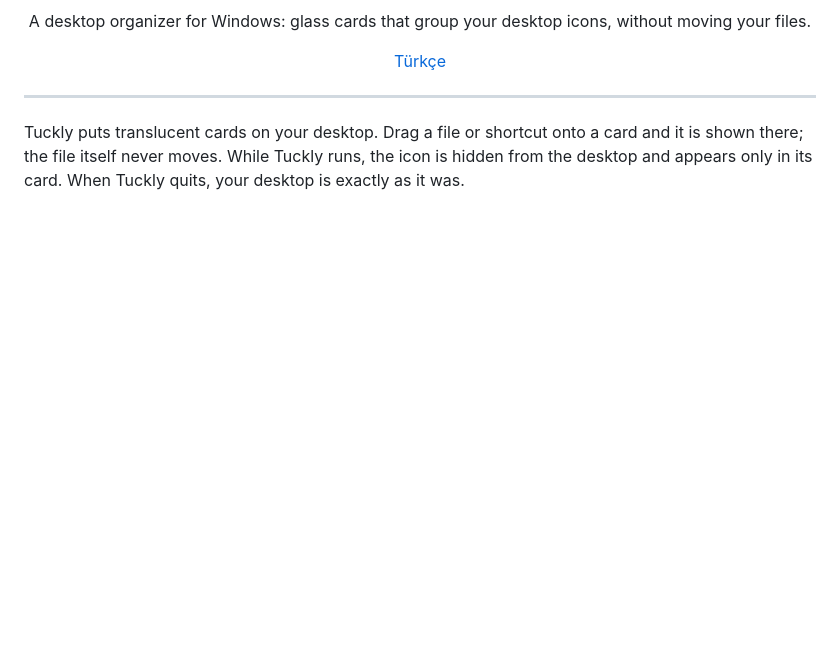
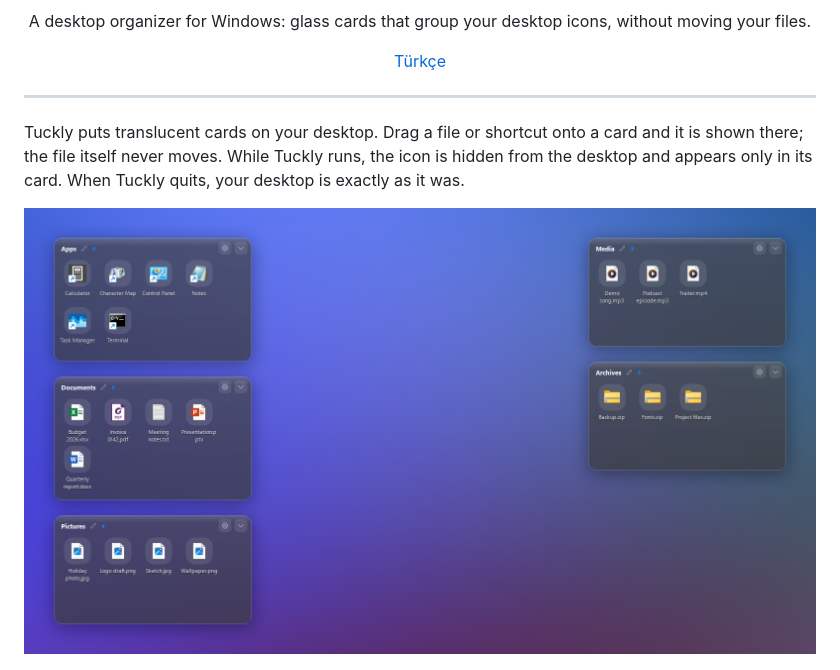
Before and after one commit to sabriemin/tuckly, a Markdown page: README.md, the part around the change. Drawn GitHub-style; pictures changed too: docs/screenshots/desktop.png (added); blank space fills up the shorter version.

```diff
--- a/README.md
+++ b/README.md
@@ -15,6 +15,8 @@
 Tuckly puts translucent cards on your desktop. Drag a file or shortcut onto a card and it is shown there; the
 file itself never moves. While Tuckly runs, the icon is hidden from the desktop and appears only in its card.
 When Tuckly quits, your desktop is exactly as it was.
+
+![Sample desktop with Tuckly cards](docs/screenshots/desktop.png)
 
 ![Appearance settings](docs/screenshots/appearance.png)
 
```
Also changed, not shown: README.tr.md (+2 -0 lines).
